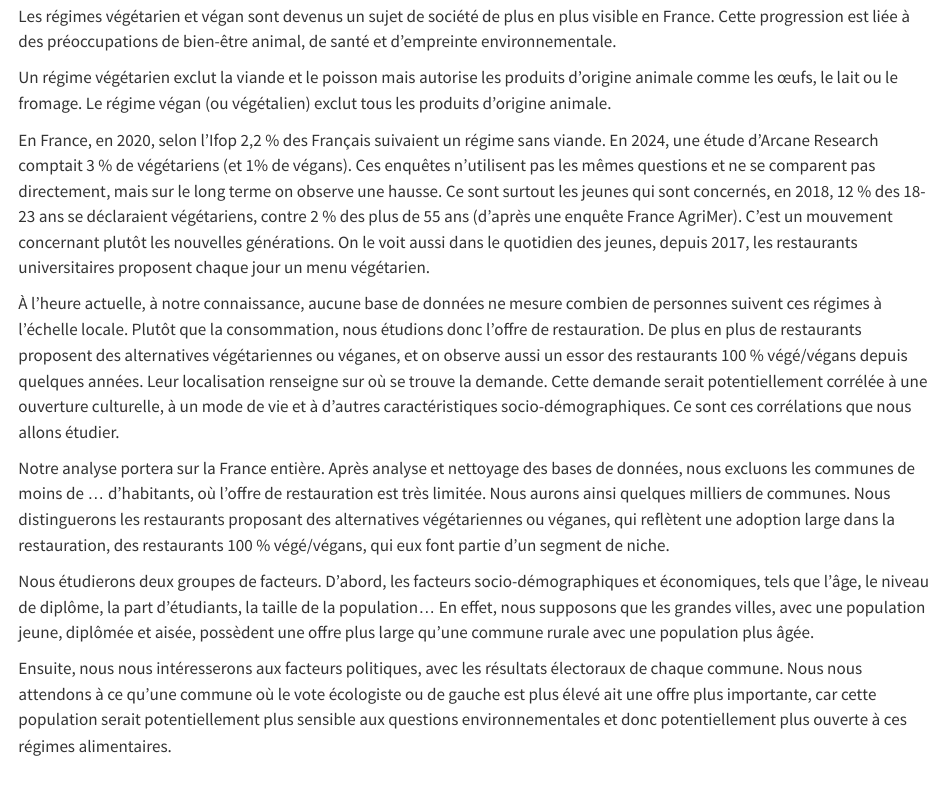
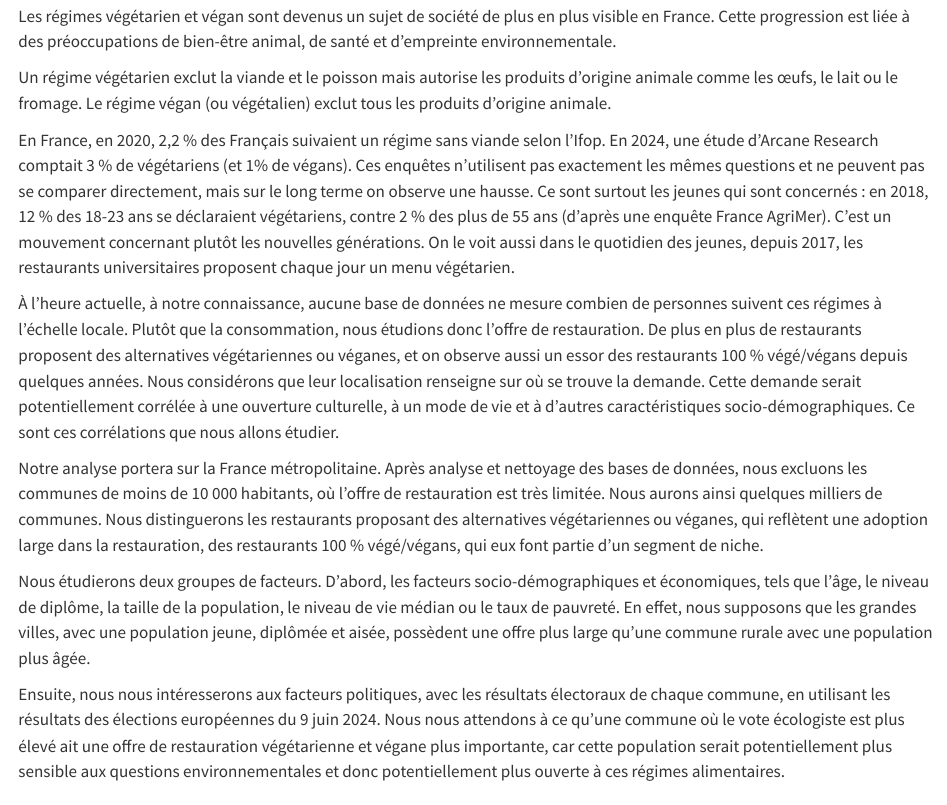
Before and after one commit to louise-dugendremonmarthe/Projet-Data-Management, a Quarto document (projectDM.qmd): the page in a window 1100 px wide, from 260 px down. Rendered offline with R 4.5, knitr and Pandoc in place of Quarto, with nearby package versions; some code elsewhere in the file could not run offline; long lines of code are wrapped.

Commit message:
Relecture de l'introduction

```diff
--- a/projectDM.qmd
+++ b/projectDM.qmd
@@ -26,15 +26,15 @@ Les régimes végétarien et végan sont devenus un sujet de société de plus e
 
 Un régime végétarien exclut la viande et le poisson mais autorise les produits d’origine animale comme les œufs, le lait ou le fromage. Le régime végan (ou végétalien) exclut tous les produits d’origine animale.
 
-En France, en 2020, selon l’Ifop 2,2 % des Français suivaient un régime sans viande. En 2024, une étude d’Arcane Research comptait 3 % de végétariens (et 1% de végans). Ces enquêtes n’utilisent pas les mêmes questions et ne se comparent pas directement, mais sur le long terme on observe une hausse. Ce sont surtout les jeunes qui sont concernés, en 2018, 12 % des 18-23 ans se déclaraient végétariens, contre 2 % des plus de 55 ans (d'après une enquête France AgriMer). C’est un mouvement concernant plutôt les nouvelles générations. On le voit aussi dans le quotidien des jeunes, depuis 2017, les restaurants universitaires proposent chaque jour un menu végétarien.
+En France, en 2020, 2,2 % des Français suivaient un régime sans viande selon l’Ifop. En 2024, une étude d’Arcane Research comptait 3 % de végétariens (et 1% de végans). Ces enquêtes n’utilisent pas exactement les mêmes questions et ne peuvent pas se comparer directement, mais sur le long terme on observe une hausse. Ce sont surtout les jeunes qui sont concernés : en 2018, 12 % des 18-23 ans se déclaraient végétariens, contre 2 % des plus de 55 ans (d'après une enquête France AgriMer). C’est un mouvement concernant plutôt les nouvelles générations. On le voit aussi dans le quotidien des jeunes, depuis 2017, les restaurants universitaires proposent chaque jour un menu végétarien.
 
-À l’heure actuelle, à notre connaissance, aucune base de données ne mesure combien de personnes suivent ces régimes à l’échelle locale. Plutôt que la consommation, nous étudions donc l’offre de restauration. De plus en plus de restaurants proposent des alternatives végétariennes ou véganes, et on observe aussi un essor des restaurants 100 % végé/végans depuis quelques années. Leur localisation renseigne sur où se trouve la demande. Cette demande serait potentiellement corrélée à une ouverture culturelle, à un mode de vie et à d’autres caractéristiques socio-démographiques. Ce sont ces corrélations que nous allons étudier.
+À l’heure actuelle, à notre connaissance, aucune base de données ne mesure combien de personnes suivent ces régimes à l’échelle locale. Plutôt que la consommation, nous étudions donc l’offre de restauration. De plus en plus de restaurants proposent des alternatives végétariennes ou véganes, et on observe aussi un essor des restaurants 100 % végé/végans depuis quelques années. Nous considérons que leur localisation renseigne sur où se trouve la demande. Cette demande serait potentiellement corrélée à une ouverture culturelle, à un mode de vie et à d’autres caractéristiques socio-démographiques. Ce sont ces corrélations que nous allons étudier.
 
-Notre analyse portera sur la France entière. Après analyse et nettoyage des bases de données, nous excluons les communes de moins de … d’habitants, où l’offre de restauration est très limitée. Nous aurons ainsi quelques milliers de communes. Nous distinguerons les restaurants proposant des alternatives végétariennes ou véganes, qui reflètent une adoption large dans la restauration, des restaurants 100 % végé/végans, qui eux font partie d’un segment de niche.
+Notre analyse portera sur la France métropolitaine. Après analyse et nettoyage des bases de données, nous excluons les communes de moins de 10 000 habitants, où l’offre de restauration est très limitée. Nous aurons ainsi quelques milliers de communes. Nous distinguerons les restaurants proposant des alternatives végétariennes ou véganes, qui reflètent une adoption large dans la restauration, des restaurants 100 % végé/végans, qui eux font partie d’un segment de niche.
 
-Nous étudierons deux groupes de facteurs. D’abord, les facteurs socio-démographiques et économiques, tels que l’âge, le niveau de diplôme, la part d’étudiants, la taille de la population… En effet, nous supposons que les grandes villes, avec une population jeune, diplômée et aisée, possèdent une offre plus large qu’une commune rurale avec une population plus âgée.
+Nous étudierons deux groupes de facteurs. D’abord, les facteurs socio-démographiques et économiques, tels que l’âge, le niveau de diplôme, la taille de la population, le niveau de vie médian ou le taux de pauvreté. En effet, nous supposons que les grandes villes, avec une population jeune, diplômée et aisée, possèdent une offre plus large qu’une commune rurale avec une population plus âgée.
 
-Ensuite, nous nous intéresserons aux facteurs politiques, avec les résultats électoraux de chaque commune. Nous nous attendons à ce qu’une commune où le vote écologiste ou de gauche est plus élevé ait une offre plus importante, car cette population serait potentiellement plus sensible aux questions environnementales et donc potentiellement plus ouverte à ces régimes alimentaires.
+Ensuite, nous nous intéresserons aux facteurs politiques, avec les résultats électoraux de chaque commune, en utilisant les résultats des élections européennes du 9 juin 2024. Nous nous attendons à ce qu’une commune où le vote écologiste est plus élevé ait une offre de restauration végétarienne et végane plus importante, car cette population serait potentiellement plus sensible aux questions environnementales et donc potentiellement plus ouverte à ces régimes alimentaires.
 
 # 2 Lien vers le projet github
 
```
